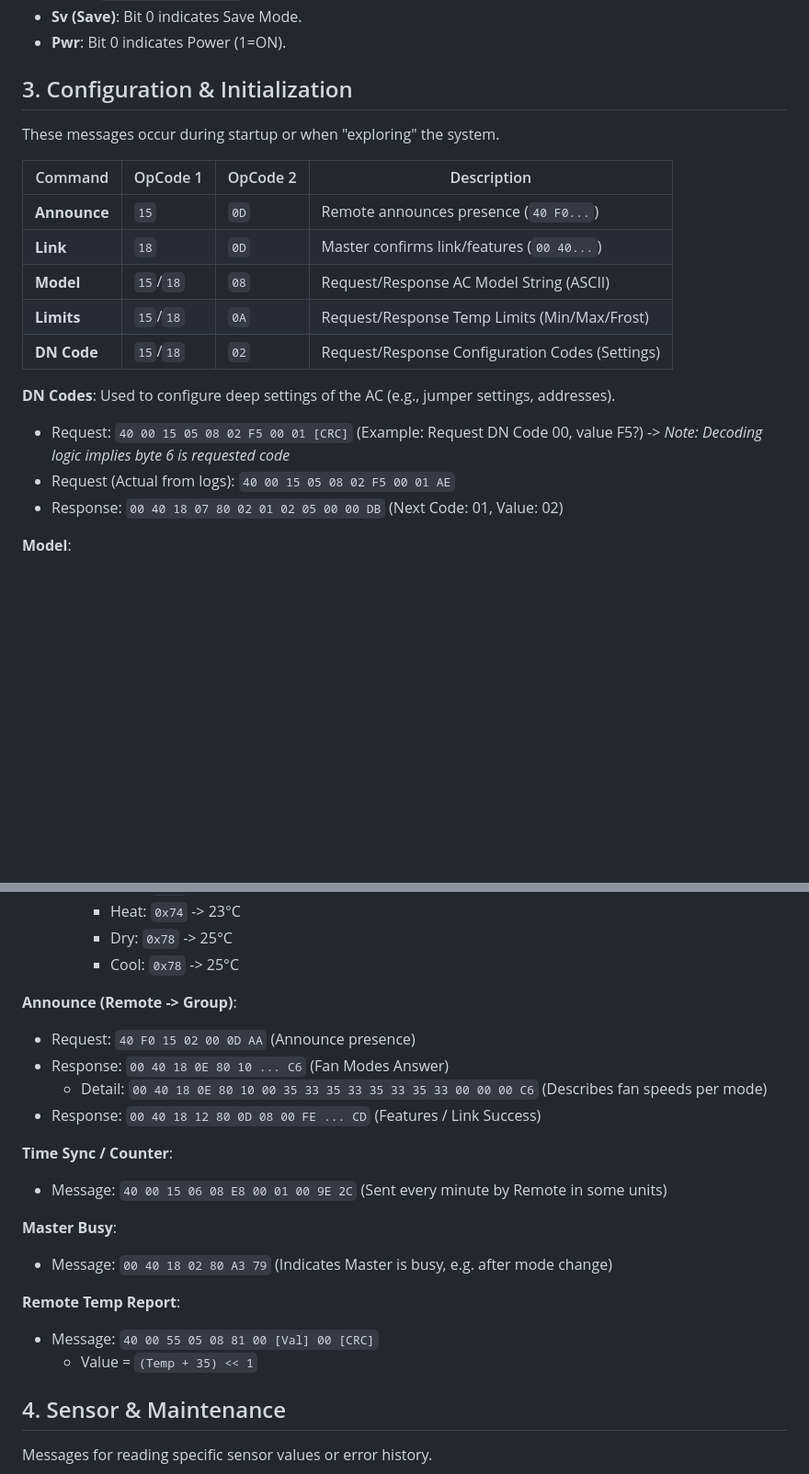
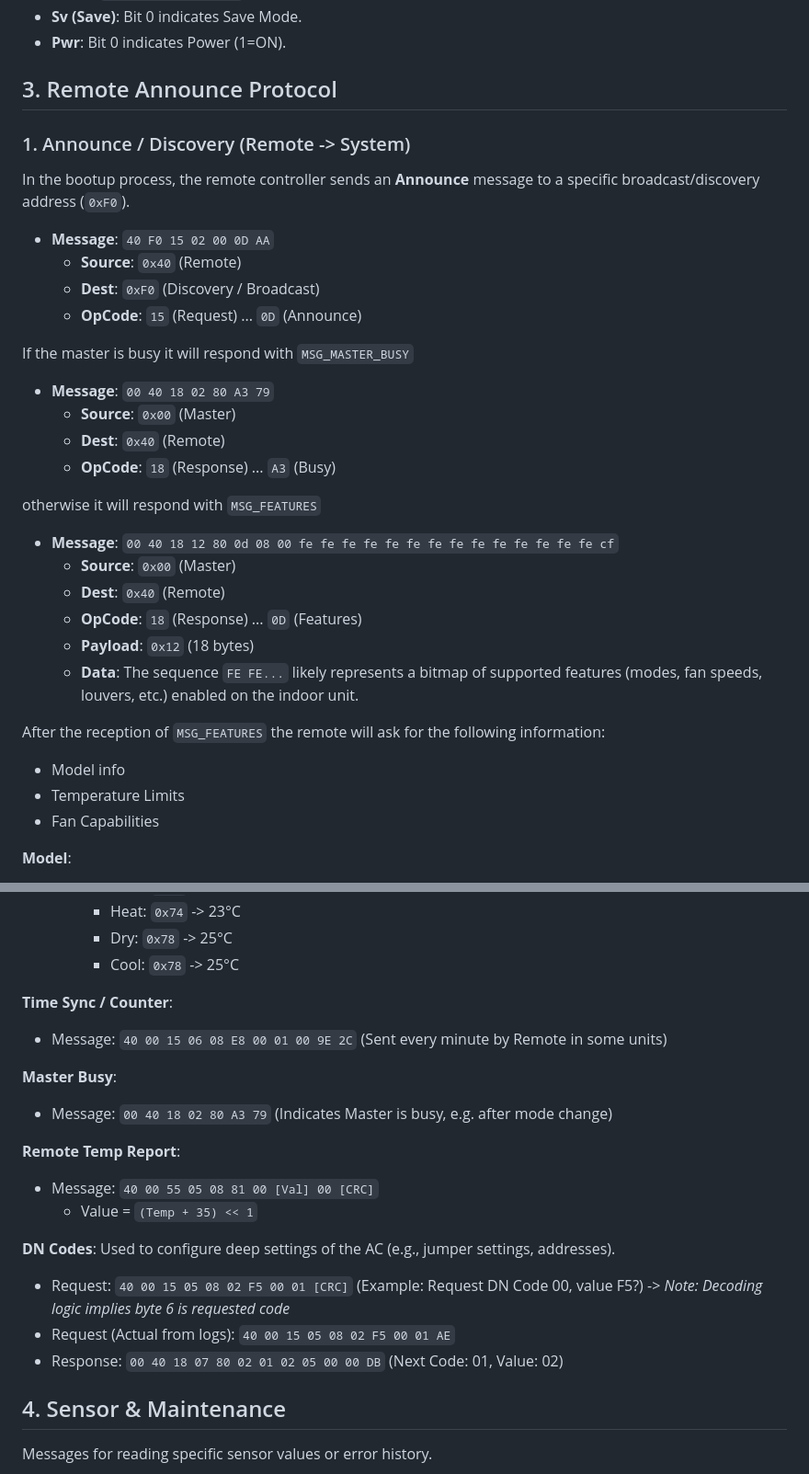
Before and after one commit to issalig/toshiba_air_cond, a Markdown page: README.md, 2 parts joined by grey strips. Shown at 92% size. Rendered like a GitHub page; blank space fills up the shorter version.

```diff
--- a/README.md
+++ b/README.md
@@ -447,21 +447,33 @@ The Master unit periodically broadcasts its status or responds to specific queri
 *   **Sv (Save)**: Bit 0 indicates Save Mode.
 *   **Pwr**: Bit 0 indicates Power (1=ON).
 
-## 3. Configuration & Initialization
-These messages occur during startup or when "exploring" the system.
+## 3. Remote Announce Protocol
 
-| Command | OpCode 1 | OpCode 2 | Description |
-|---|---|---|---|
-| **Announce** | `15` | `0D` | Remote announces presence (`40 F0...`) |
-| **Link** | `18` | `0D` | Master confirms link/features (`00 40...`) |
-| **Model** | `15`/`18`| `08` | Request/Response AC Model String (ASCII) |
-| **Limits** | `15`/`18`| `0A` | Request/Response Temp Limits (Min/Max/Frost) |
-| **DN Code** | `15`/`18`| `02` | Request/Response Configuration Codes (Settings) |
+### 1. Announce / Discovery (Remote -> System)
+In the bootup process, the remote controller sends an **Announce** message to a specific broadcast/discovery address (`0xF0`).
+*   **Message**: `40 F0 15 02 00 0D AA`
+    *   **Source**: `0x40` (Remote)
+    *   **Dest**: `0xF0` (Discovery / Broadcast)
+    *   **OpCode**: `15` (Request) ... `0D` (Announce)
 
-**DN Codes**: Used to configure deep settings of the AC (e.g., jumper settings, addresses).
-*   Request: `40 00 15 05 08 02 F5 00 01 [CRC]` (Example: Request DN Code 00, value F5?) -> *Note: Decoding logic implies byte 6 is requested code*
-*   Request (Actual from logs): `40 00 15 05 08 02 F5 00 01 AE`
-*   Response: `00 40 18 07 80 02 01 02 05 00 00 DB` (Next Code: 01, Value: 02)
+If the master is busy it will respond with `MSG_MASTER_BUSY`
+*   **Message**: `00 40 18 02 80 A3 79`
+    *   **Source**: `0x00` (Master)
+    *   **Dest**: `0x40` (Remote)
+    *   **OpCode**: `18` (Response) ... `A3` (Busy)
+
+otherwise it will respond with `MSG_FEATURES`
+*   **Message**: `00 40 18 12 80 0d 08 00 fe fe fe fe fe fe fe fe fe fe fe fe fe fe cf`
+    *   **Source**: `0x00` (Master)
+    *   **Dest**: `0x40` (Remote)
+    *   **OpCode**: `18` (Response) ... `0D` (Features)
+    *   **Payload**: `0x12` (18 bytes)
+    *   **Data**: The sequence `FE FE...` likely represents a bitmap of supported features (modes, fan speeds, louvers, etc.) enabled on the indoor unit.
+
+After the reception of `MSG_FEATURES` the remote will ask for the following information:
+- Model info
+- Temperature Limits
+- Fan Capabilities
 
 **Model**:
 *   Request: `40 F0 15 02 00 08 AF`
@@ -491,11 +503,7 @@ These messages occur during startup or when "exploring" the system.
         *   Dry:  `0x78` -> 25°C
         *   Cool: `0x78` -> 25°C
 
-**Announce (Remote -> Group)**:
-*   Request: `40 F0 15 02 00 0D AA` (Announce presence)
-*   Response: `00 40 18 0E 80 10 ... C6` (Fan Modes Answer)
-    *   Detail: `00 40 18 0E 80 10 00 35 33 35 33 35 33 35 33 00 00 00 C6` (Describes fan speeds per mode)
-*   Response: `00 40 18 12 80 0D 08 00 FE ... CD` (Features / Link Success)
+
 
 **Time Sync / Counter**:
 *   Message: `40 00 15 06 08 E8 00 01 00 9E 2C` (Sent every minute by Remote in some units)
@@ -506,6 +514,11 @@ These messages occur during startup or when "exploring" the system.
 **Remote Temp Report**:
 *   Message: `40 00 55 05 08 81 00 [Val] 00 [CRC]`
     *   Value = `(Temp + 35) << 1`
+
+**DN Codes**: Used to configure deep settings of the AC (e.g., jumper settings, addresses).
+*   Request: `40 00 15 05 08 02 F5 00 01 [CRC]` (Example: Request DN Code 00, value F5?) -> *Note: Decoding logic implies byte 6 is requested code*
+*   Request (Actual from logs): `40 00 15 05 08 02 F5 00 01 AE`
+*   Response: `00 40 18 07 80 02 01 02 05 00 00 DB` (Next Code: 01, Value: 02)
 
 
 
```
Also changed, not shown: other parts of README.md (+52 -52 lines).
